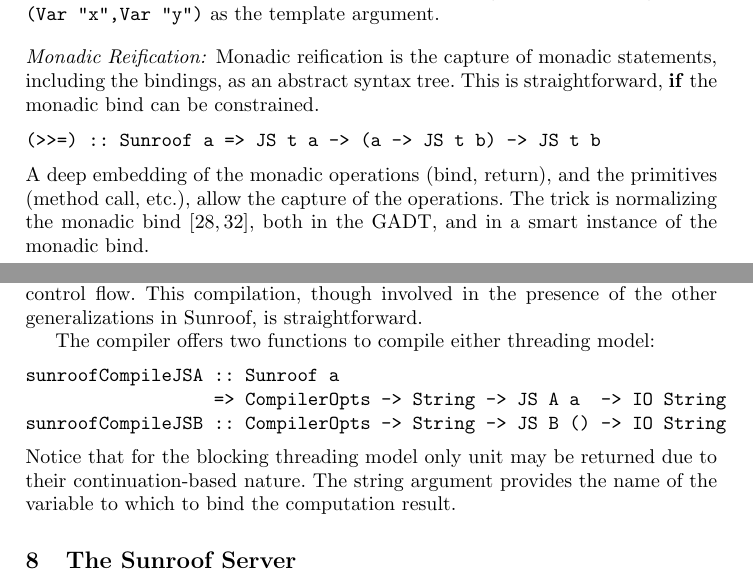
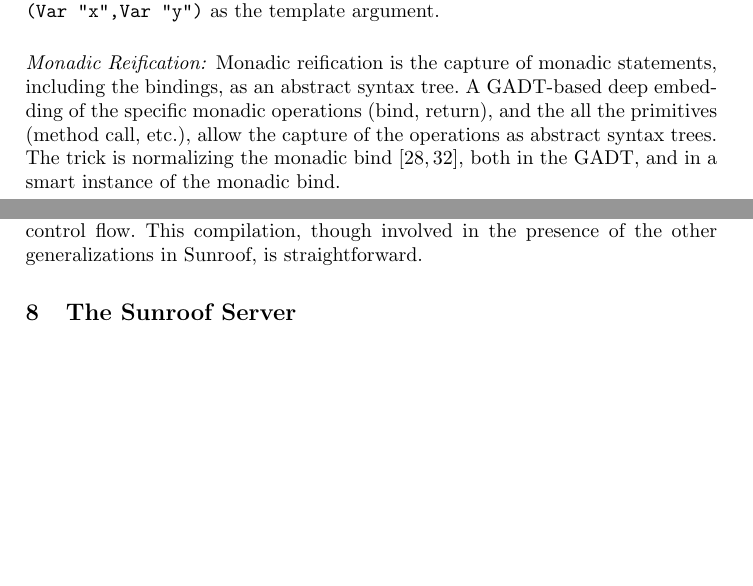
Before and after one commit to ku-fpg/paper-sunroof-tfp13, a LaTeX paper (sunroof.tex): two parts of pages 11 and 12 of 17 before the commit and two parts of pages 11 and 12 of 16 after it, joined at a grey line, cut so that both start at the same text, the shorter picture padded with empty space. Compiled offline with pdfLaTeX.

Commit message:
16 pages!

```diff
--- a/sunroof.tex
+++ b/sunroof.tex
@@ -803,13 +803,10 @@ would generate \linebreak\Src{(Var "x",Var "y")} as the template argument.
 \paragraph{Monadic Reification:}
 
 Monadic reification is the capture of monadic statements, including the bindings,
-as an abstract syntax tree. This is straightforward, {\bf if\/} the monadic bind
-can be constrained.
-\begin{Code}
-(>>=) :: Sunroof a => JS t a -> (a -> JS t b) -> JS t b
-\end{Code}
-A deep embedding of the monadic operations (bind, return), and the primitives
-(method call, etc.), allow the capture of the operations.
+as an abstract syntax tree.
+A GADT-based deep embedding of the specific monadic operations (bind, return), and the
+all the primitives (method call, etc.),
+allow the capture of the operations as abstract syntax trees.
 The trick is normalizing the monadic
 bind~\cite{Sculthorpe:13:ConstrainedMonads,Svenningsson:13:CompositionalMonadReification},
 both in the GADT, and in a smart instance of the monadic bind.
@@ -852,17 +849,17 @@ The compilation of \Src{JS B} uses CPS internally, to give CPS-style JavaScript
 control flow. This compilation, though involved in the presence of the other
 generalizations in Sunroof, is straightforward.
 
-The compiler offers two functions to compile either threading
-model:
-\begin{Code}
-sunroofCompileJSA :: Sunroof a
-                  => CompilerOpts -> String -> JS A a  -> IO String
-sunroofCompileJSB :: CompilerOpts -> String -> JS B () -> IO String
-\end{Code}
-Notice that for the blocking threading model only unit
-may be returned due to their continuation-based nature.
-The string argument provides the name of the variable to which to
-bind the computation result.
+%The compiler offers two functions to compile either threading
+%model:
+%\begin{Code}
+%sunroofCompileJSA :: Sunroof a
+%                  => CompilerOpts -> String -> JS A a  -> IO String
+%sunroofCompileJSB :: CompilerOpts -> String -> JS B () -> IO String
+%\end{Code}
+%Notice that for the blocking threading model only unit
+%may be returned due to their continuation-based nature.
+%The string argument provides the name of the variable to which to
+%bind the computation result.
 
 \section{The Sunroof Server}
 \label{sec:server}
```
